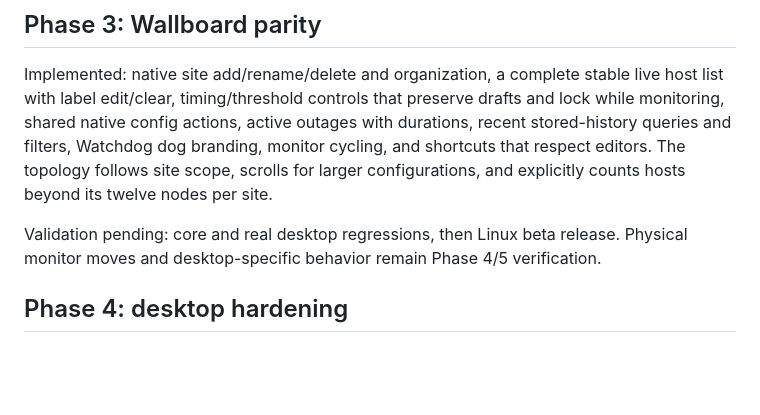
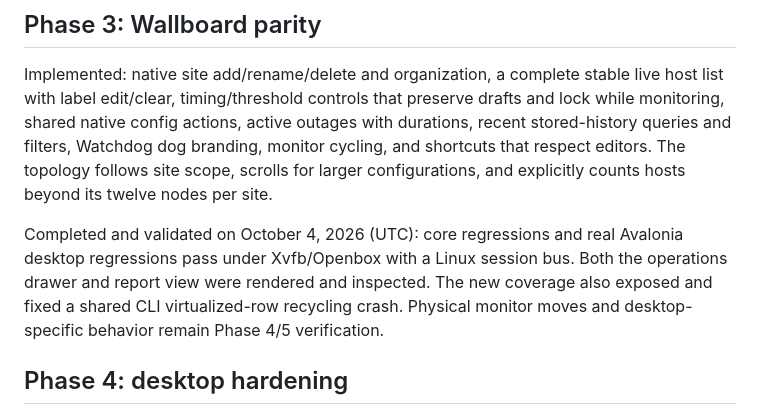
Before and after one commit to JPLuker/Ping-Watchdog, a Markdown page: linux/ROADMAP.md, the part around the change. Drawn GitHub-style; blank space fills up the shorter version.

Commit message:
Mark Linux Wallboard parity validated and ready for beta release

```diff
--- a/linux/ROADMAP.md
+++ b/linux/ROADMAP.md
@@ -22,7 +22,7 @@ Completed and validated on October 3, 2026: host label edit/clear, native config
 
 Implemented: native site add/rename/delete and organization, a complete stable live host list with label edit/clear, timing/threshold controls that preserve drafts and lock while monitoring, shared native config actions, active outages with durations, recent stored-history queries and filters, Watchdog dog branding, monitor cycling, and shortcuts that respect editors. The topology follows site scope, scrolls for larger configurations, and explicitly counts hosts beyond its twelve nodes per site.
 
-Validation pending: core and real desktop regressions, then Linux beta release. Physical monitor moves and desktop-specific behavior remain Phase 4/5 verification.
+Completed and validated on October 4, 2026 (UTC): core regressions and real Avalonia desktop regressions pass under Xvfb/Openbox with a Linux session bus. Both the operations drawer and report view were rendered and inspected. The new coverage also exposed and fixed a shared CLI virtualized-row recycling crash. Physical monitor moves and desktop-specific behavior remain Phase 4/5 verification.
 
 ## Phase 4: desktop hardening
 
```
